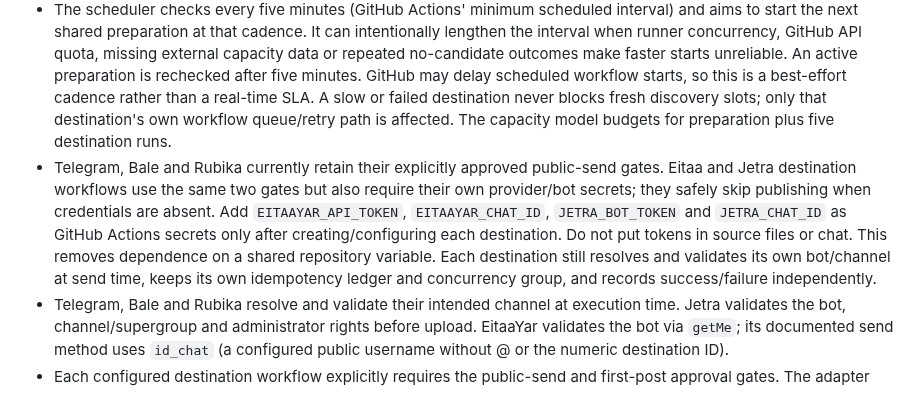
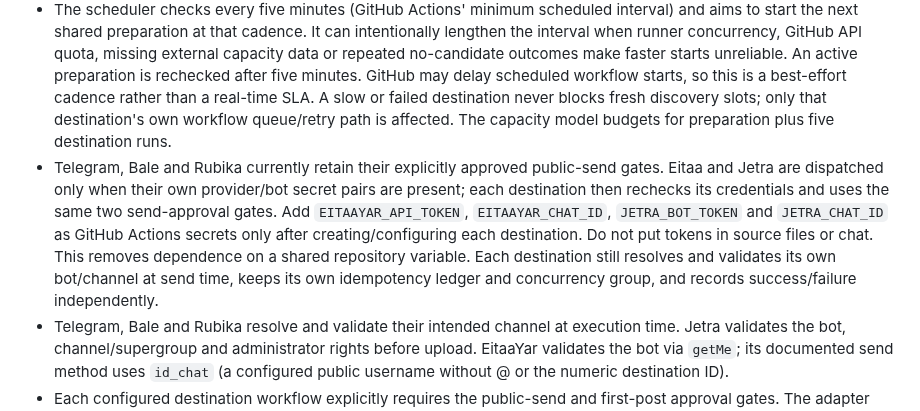
Before and after one commit to Mehran0960/Goushibaaz, a Markdown page: README.md, the part around the change. Drawn GitHub-style.

Commit message:
Clarify credential-gated optional publishers

```diff
--- a/README.md
+++ b/README.md
@@ -70,7 +70,7 @@ The project now uses a **single shared licensed-video preparation pipeline**. Th
 - Independent destination adapters: `scripts/telegram_publish.cjs`, `scripts/rubika_publish_shared.cjs`, `scripts/bale_publish.cjs`, `scripts/eitaa_publish_shared.cjs` and `scripts/jetra_publish_shared.cjs`. Telegram/Bale retain their shared transport; every other adapter has its own API contract, timeout handling, deduplication and state file.
 - Destination state: `state/telegram-published.json`, `state/rubika-published.json`, `state/bale-published.json`, `state/eitaa-published.json` and `state/jetra-published.json`.
 - The scheduler checks every five minutes (GitHub Actions' minimum scheduled interval) and aims to start the next shared preparation at that cadence. It can intentionally lengthen the interval when runner concurrency, GitHub API quota, missing external capacity data or repeated no-candidate outcomes make faster starts unreliable. An active preparation is rechecked after five minutes. GitHub may delay scheduled workflow starts, so this is a best-effort cadence rather than a real-time SLA. A slow or failed destination never blocks fresh discovery slots; only that destination's own workflow queue/retry path is affected. The capacity model budgets for preparation plus five destination runs.
-- Telegram, Bale and Rubika currently retain their explicitly approved public-send gates. Eitaa and Jetra destination workflows use the same two gates but also require their own provider/bot secrets; they safely skip publishing when credentials are absent. Add `EITAAYAR_API_TOKEN`, `EITAAYAR_CHAT_ID`, `JETRA_BOT_TOKEN` and `JETRA_CHAT_ID` as GitHub Actions secrets only after creating/configuring each destination. Do not put tokens in source files or chat. This removes dependence on a shared repository variable. Each destination still resolves and validates its own bot/channel at send time, keeps its own idempotency ledger and concurrency group, and records success/failure independently.
+- Telegram, Bale and Rubika currently retain their explicitly approved public-send gates. Eitaa and Jetra are dispatched only when their own provider/bot secret pairs are present; each destination then rechecks its credentials and uses the same two send-approval gates. Add `EITAAYAR_API_TOKEN`, `EITAAYAR_CHAT_ID`, `JETRA_BOT_TOKEN` and `JETRA_CHAT_ID` as GitHub Actions secrets only after creating/configuring each destination. Do not put tokens in source files or chat. This removes dependence on a shared repository variable. Each destination still resolves and validates its own bot/channel at send time, keeps its own idempotency ledger and concurrency group, and records success/failure independently.
 - Telegram, Bale and Rubika resolve and validate their intended channel at execution time. Jetra validates the bot, channel/supergroup and administrator rights before upload. EitaaYar validates the bot via `getMe`; its documented send method uses `id_chat` (a configured public username without @ or the numeric destination ID).
 - Each configured destination workflow explicitly requires the public-send and first-post approval gates. The adapter integration test runs all five adapters in dry-run mode against one identical artifact and sends no public messages.
 
```
